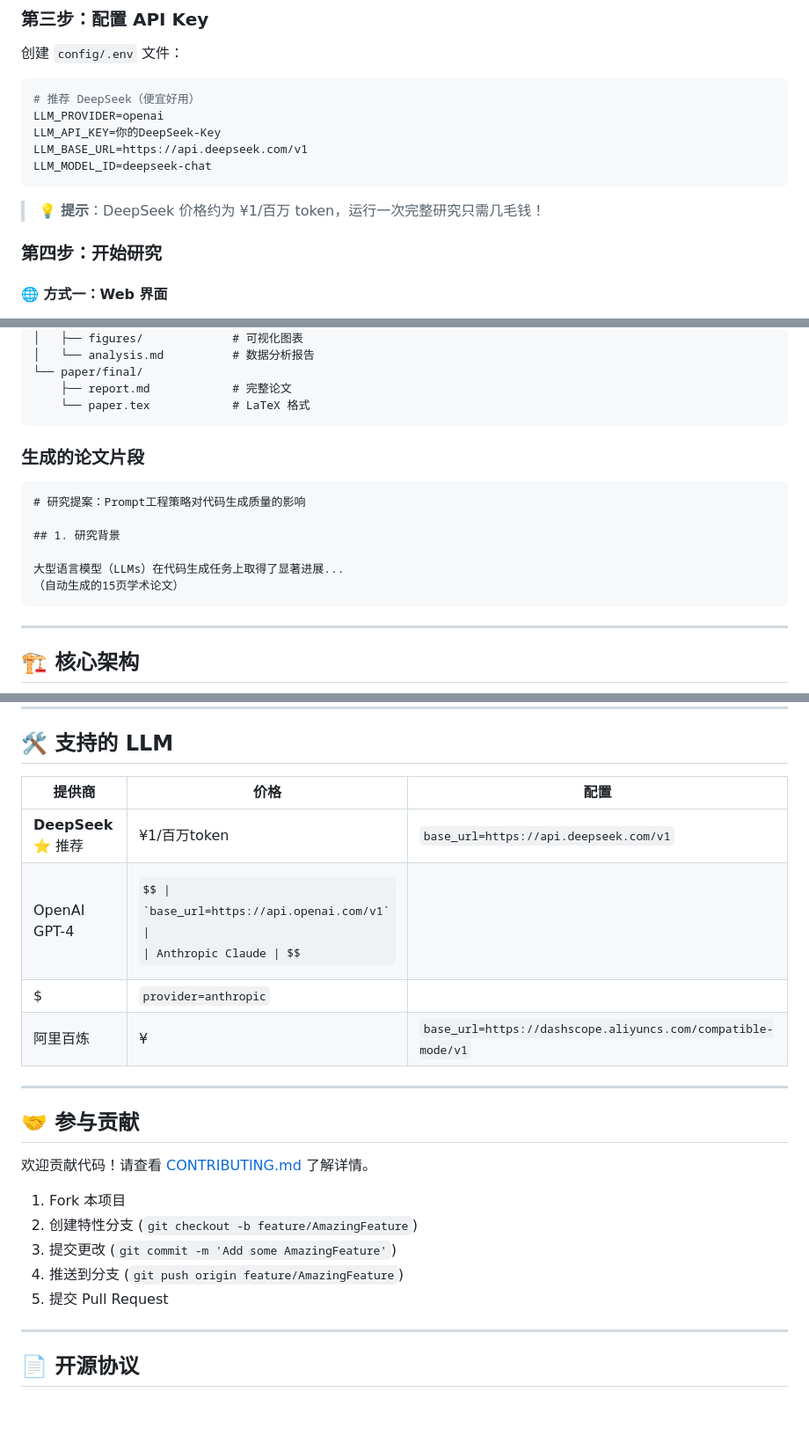
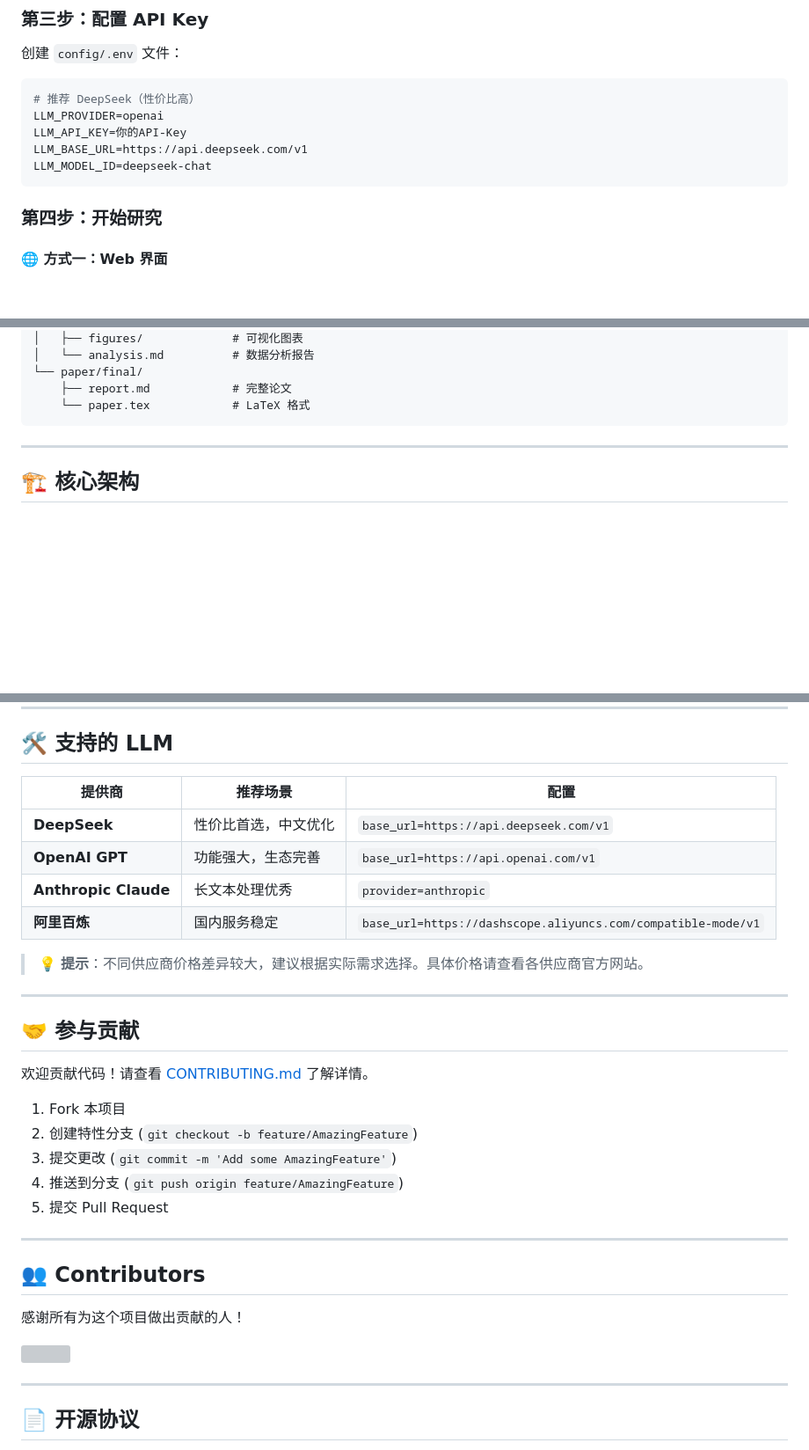
Before and after one commit to 110376/LightFARS-AI-Research, a Markdown page: README.md, 3 parts joined by grey strips. Shown at 88% size. GitHub-like rendering; some formulas as TeX source; blank space fills up the shorter version; grey boxes are pictures that could not be loaded.

Commit message:
docs: 更新 README - 修正 LLM 价格信息和 Contributors
- 移除具体价格信息（价格频繁变动，建议查看官网）
- 使用推荐的场景描述替代价格
- 更新 Contributors 为动态显示图片
- 优化 LLM 供应商说明表格

````diff
--- a/README.md
+++ b/README.md
@@ -69,14 +69,12 @@ pip install -r requirements.txt
 创建 `config/.env` 文件：
 
 ```bash
-# 推荐 DeepSeek（便宜好用）
+# 推荐 DeepSeek（性价比高）
 LLM_PROVIDER=openai
-LLM_API_KEY=你的DeepSeek-Key
+LLM_API_KEY=你的API-Key
 LLM_BASE_URL=https://api.deepseek.com/v1
 LLM_MODEL_ID=deepseek-chat
 ```
-
-> 💡 **提示**：DeepSeek 价格约为 ¥1/百万 token，运行一次完整研究只需几毛钱！
 
 ### 第四步：开始研究
 
@@ -123,17 +121,6 @@ projects/你的研究/
 └── paper/final/
     ├── report.md            # 完整论文
     └── paper.tex            # LaTeX 格式
-```
-
-### 生成的论文片段
-
-```
-# 研究提案：Prompt工程策略对代码生成质量的影响
-
-## 1. 研究背景
-
-大型语言模型（LLMs）在代码生成任务上取得了显著进展...
-（自动生成的15页学术论文）
 ```
 
 ---
@@ -240,12 +227,14 @@ LightFARS-AI-Research/
 
 ## 🛠️ 支持的 LLM
 
-| 提供商 | 价格 | 配置 |
-|--------|------|------|
-| **DeepSeek** ⭐ 推荐 | ¥1/百万token | `base_url=https://api.deepseek.com/v1` |
-| OpenAI GPT-4 | $$ | `base_url=https://api.openai.com/v1` |
-| Anthropic Claude | $$$ | `provider=anthropic` |
-| 阿里百炼 | ¥ | `base_url=https://dashscope.aliyuncs.com/compatible-mode/v1` |
+| 提供商 | 推荐场景 | 配置 |
+|--------|----------|------|
+| **DeepSeek** | 性价比首选，中文优化 | `base_url=https://api.deepseek.com/v1` |
+| **OpenAI GPT** | 功能强大，生态完善 | `base_url=https://api.openai.com/v1` |
+| **Anthropic Claude** | 长文本处理优秀 | `provider=anthropic` |
+| **阿里百炼** | 国内服务稳定 | `base_url=https://dashscope.aliyuncs.com/compatible-mode/v1` |
+
+> 💡 **提示**：不同供应商价格差异较大，建议根据实际需求选择。具体价格请查看各供应商官方网站。
 
 ---
 
@@ -258,6 +247,16 @@ LightFARS-AI-Research/
 3. 提交更改 (`git commit -m 'Add some AmazingFeature'`)
 4. 推送到分支 (`git push origin feature/AmazingFeature`)
 5. 提交 Pull Request
+
+---
+
+## 👥 Contributors
+
+感谢所有为这个项目做出贡献的人！
+
+<a href="https://github.com/110376/LightFARS-AI-Research/graphs/contributors">
+  <img src="https://contrib.rocks/image?repo=110376/LightFARS-AI-Research" />
+</a>
 
 ---
 
````
